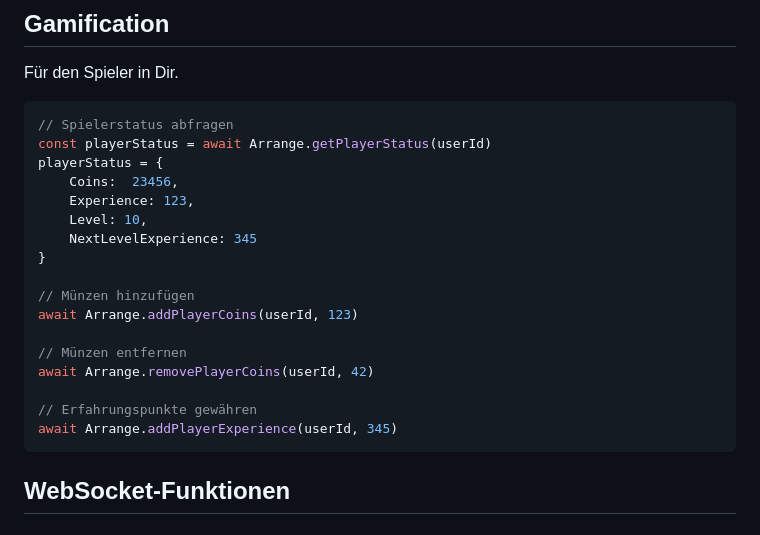
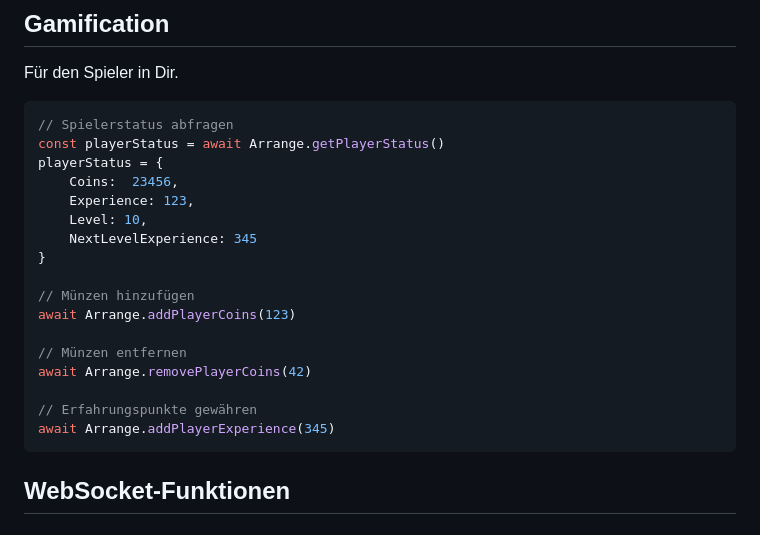
Before and after one commit to hilderonny/arrange, a Markdown page: CLIENT.md, the part around the change. Drawn GitHub-style.

Commit message:
Fehler in CLIENT.md korrigiert

````diff
--- a/CLIENT.md
+++ b/CLIENT.md
@@ -137,7 +137,7 @@ Für den Spieler in Dir.
 
 ```js
 // Spielerstatus abfragen
-const playerStatus = await Arrange.getPlayerStatus(userId)
+const playerStatus = await Arrange.getPlayerStatus()
 playerStatus = {
     Coins:  23456,
     Experience: 123,
@@ -146,13 +146,13 @@ playerStatus = {
 }
 
 // Münzen hinzufügen
-await Arrange.addPlayerCoins(userId, 123)
+await Arrange.addPlayerCoins(123)
 
 // Münzen entfernen
-await Arrange.removePlayerCoins(userId, 42)
+await Arrange.removePlayerCoins(42)
 
 // Erfahrungspunkte gewähren
-await Arrange.addPlayerExperience(userId, 345)
+await Arrange.addPlayerExperience(345)
 ```
 
 ## WebSocket-Funktionen
````
